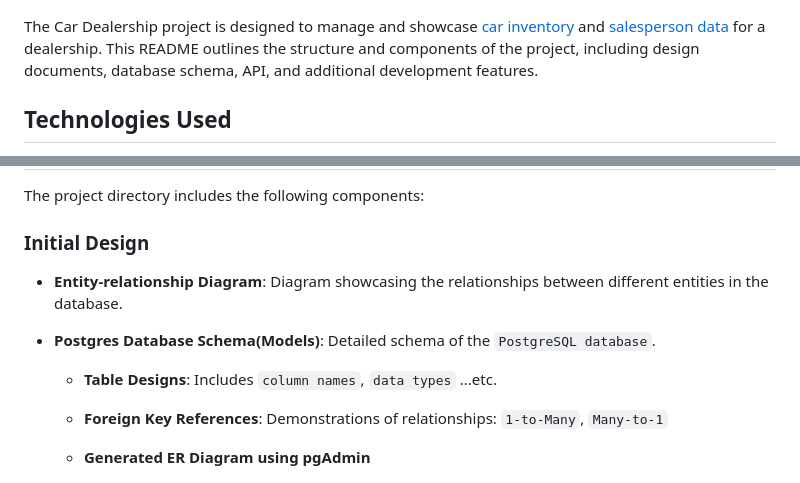
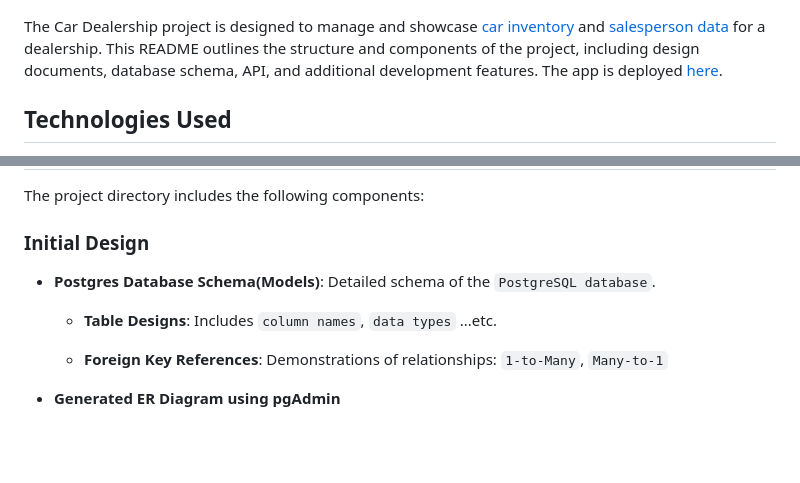
Before and after one commit to Pia007/car_app, a Markdown page: README.md, 2 parts joined by grey strips. Drawn GitHub-style; blank space fills up the shorter version.

Commit message:
added url and minor edit

```diff
--- a/README.md
+++ b/README.md
@@ -1,7 +1,7 @@
 # Car Dealership Project
 ![Car Dealership](car_app_img.PNG)
 
-The Car Dealership project is designed to manage and showcase [car inventory](https://github.com/Pia007/car_app/assets/66088725/cf9e33b6-95df-4707-a257-e5e612825e30) and [salesperson data](https://github.com/Pia007/car_app/assets/66088725/904c49b8-7b32-4294-8748-444bd377fc6b) for a dealership. This README outlines the structure and components of the project, including design documents, database schema, API, and additional development features.
+The Car Dealership project is designed to manage and showcase [car inventory](https://github.com/Pia007/car_app/assets/66088725/cf9e33b6-95df-4707-a257-e5e612825e30) and [salesperson data](https://github.com/Pia007/car_app/assets/66088725/904c49b8-7b32-4294-8748-444bd377fc6b) for a dealership. This README outlines the structure and components of the project, including design documents, database schema, API, and additional development features. The app is deployed [here](https://car-app-wjuvn76ckq-uc.a.run.app).
 
 ## Technologies Used
 
@@ -19,7 +19,6 @@ The project directory includes the following components:
 
 ### Initial Design
 
-- **Entity-relationship Diagram**: Diagram showcasing the relationships between different entities in the database.
 
 - **Postgres Database Schema(Models)**: Detailed schema of the `PostgreSQL database`.
 
@@ -27,8 +26,7 @@ The project directory includes the following components:
 
   - **Foreign Key References**: Demonstrations of relationships: `1-to-Many`, `Many-to-1`
 
-  - **Generated ER Diagram using pgAdmin**
-
+- **Generated ER Diagram using pgAdmin**
 
   - ![ER Diagram](/images/car_app_erd.png)
 
```
